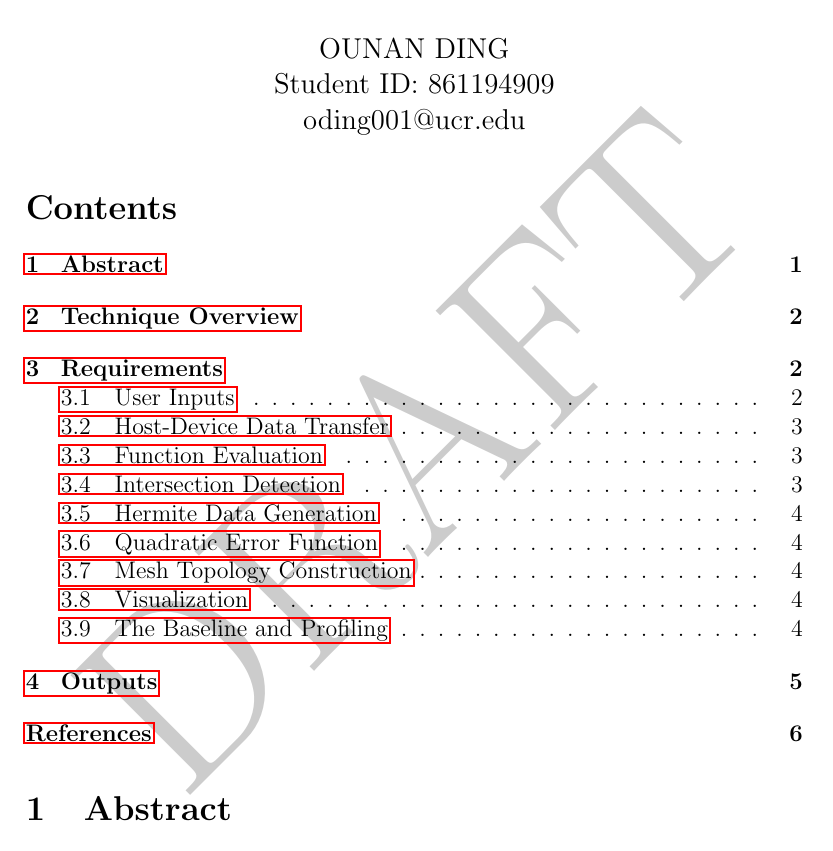
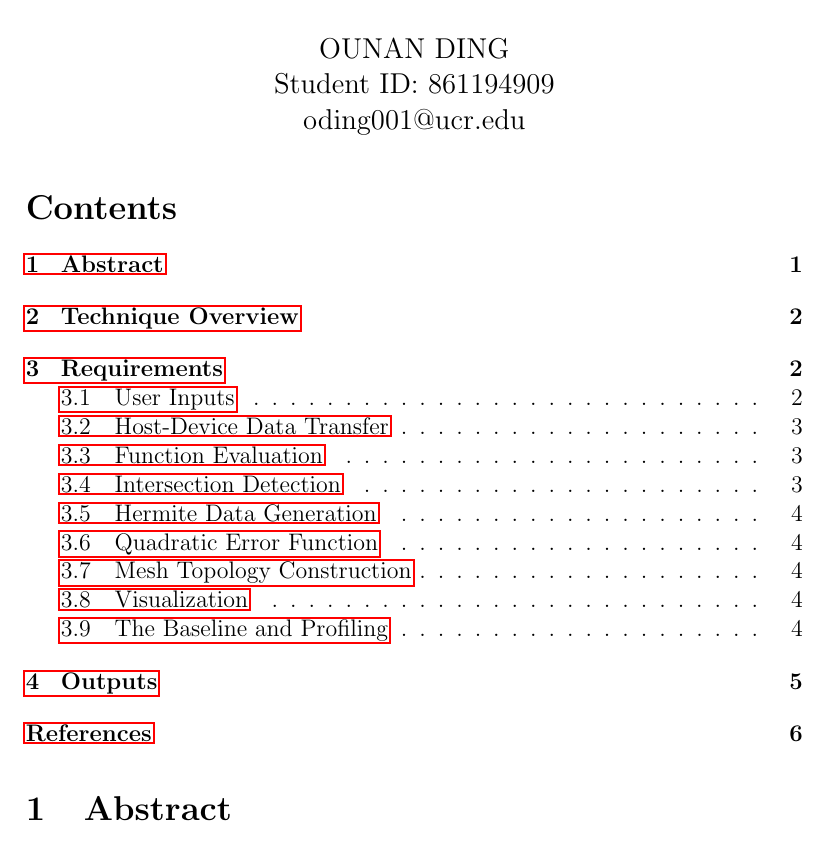
Before and after one commit to thebusytypist/cudc, a LaTeX document (doc/proposal/cudc-proposal.tex): part of page 1 of 6, cut so that both start at the same text. Compiled offline with pdfLaTeX.

Commit message:
Remove the draft watermark of the proposal to make it final.

```diff
--- a/doc/proposal/cudc-proposal.tex
+++ b/doc/proposal/cudc-proposal.tex
@@ -14,11 +14,6 @@
 \usepackage{dsfont}
 
 \usepackage{graphicx}
-
-% For draft watermark
-\usepackage{draftwatermark}
-\SetWatermarkText{DRAFT}
-\SetWatermarkScale{5}
 
 \title{Project CUDC Proposal}
 \date{}
```
Also changed, not shown: doc/proposal/cudc-proposal.pdf.
